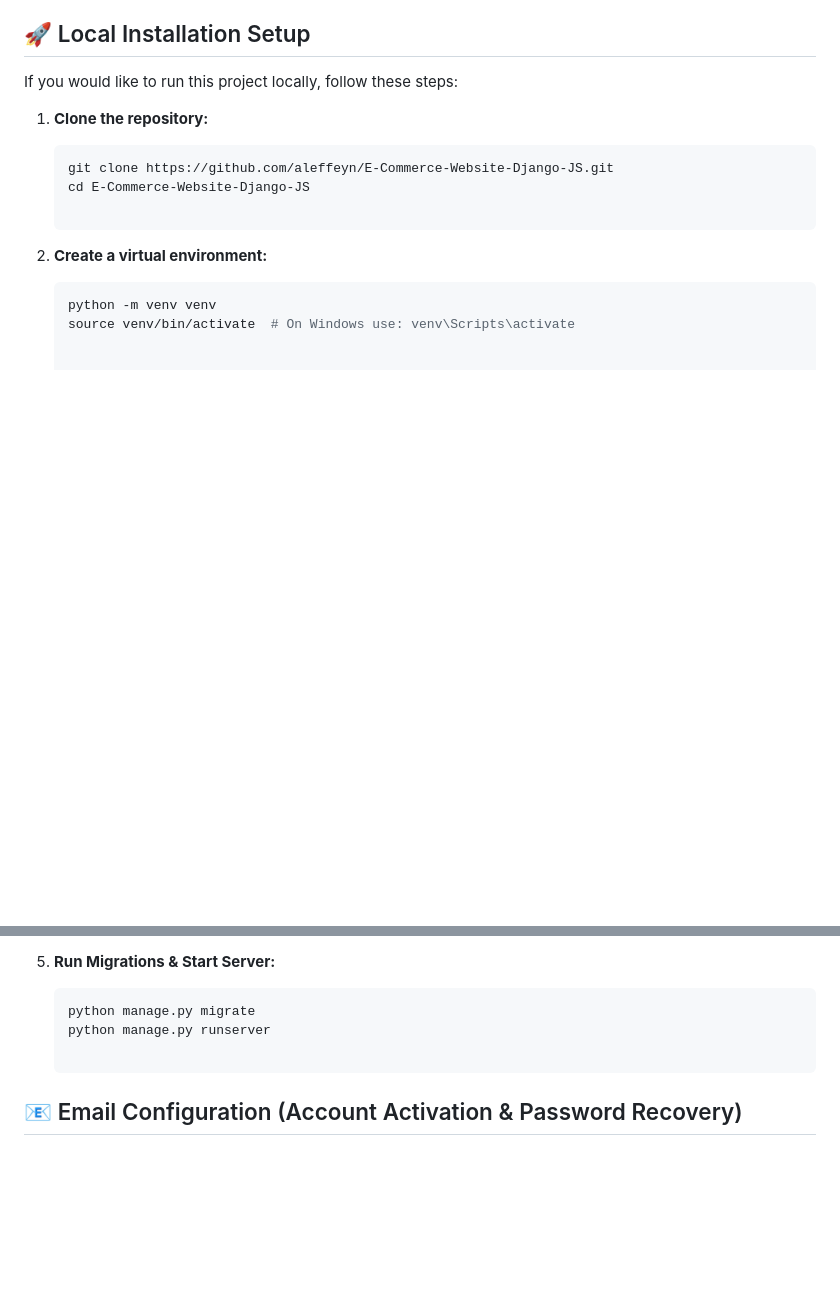
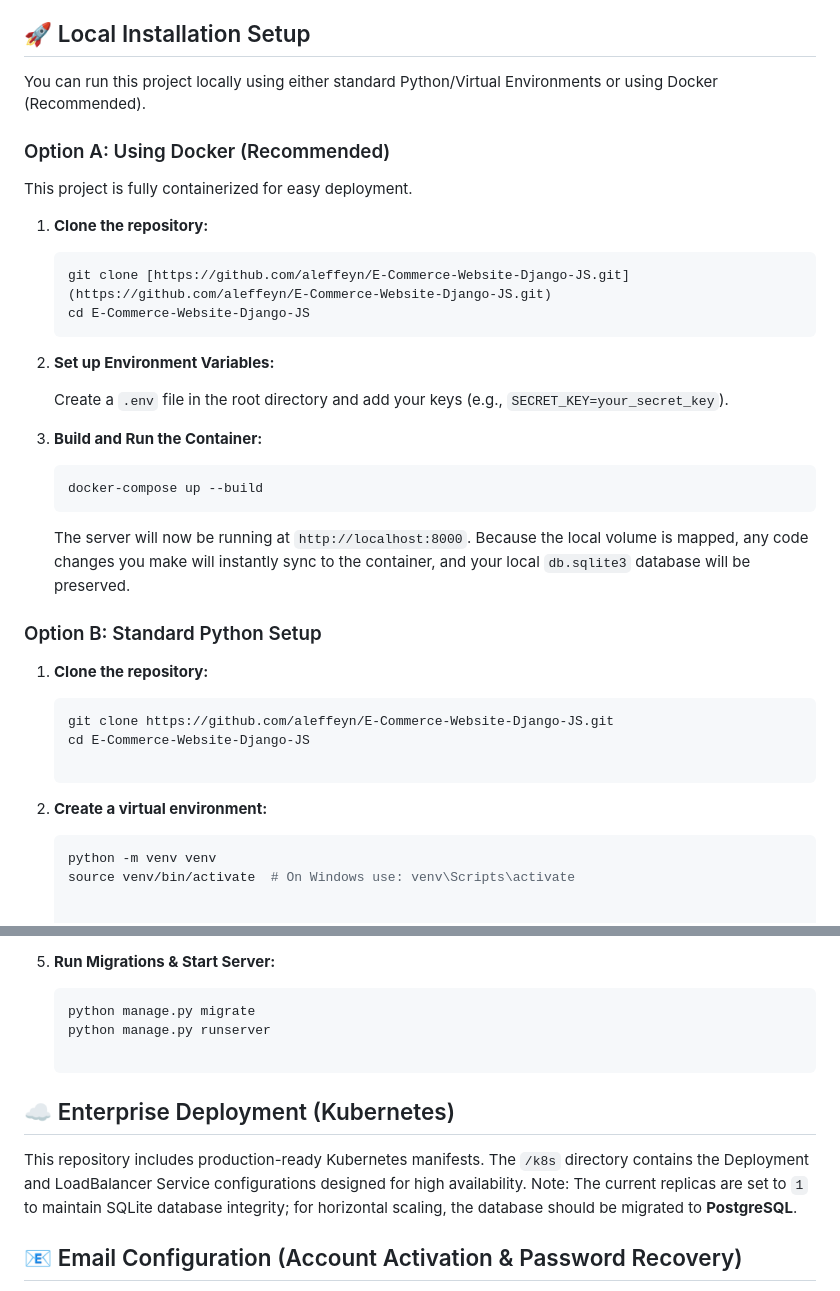
Before and after one commit to aleffeyn/E-Commerce-Website-Django-JS, a Markdown page: README.md, 2 parts joined by grey strips. Drawn GitHub-style; blank space fills up the shorter version.

Commit message:
Updated the README.md file for the Docker installment and Kubernetes manifests

````diff
--- a/README.md
+++ b/README.md
@@ -21,8 +21,27 @@ A complete, scalable, and responsive full-stack with two ready templates to show
 
 
 ## 🚀 Local Installation Setup
-If you would like to run this project locally, follow these steps:
+You can run this project locally using either standard Python/Virtual Environments or using Docker (Recommended).
 
+### Option A: Using Docker (Recommended)
+This project is fully containerized for easy deployment.
+
+1. **Clone the repository:**
+   ```bash
+   git clone [https://github.com/aleffeyn/E-Commerce-Website-Django-JS.git](https://github.com/aleffeyn/E-Commerce-Website-Django-JS.git)
+   cd E-Commerce-Website-Django-JS
+2. **Set up Environment Variables:**
+
+   Create a `.env` file in the root directory and add your keys (e.g., `SECRET_KEY=your_secret_key`).
+
+
+3. **Build and Run the Container:**
+   ```bash
+   docker-compose up --build
+   ```
+   The server will now be running at `http://localhost:8000`. Because the local volume is mapped, any code changes you make will instantly sync to the container, and your local `db.sqlite3` database will be preserved.
+
+### Option B: Standard Python Setup
 1. **Clone the repository:**
    ```bash
    git clone https://github.com/aleffeyn/E-Commerce-Website-Django-JS.git
@@ -48,6 +67,8 @@ If you would like to run this project locally, follow these steps:
    python manage.py migrate
    python manage.py runserver
 
+## ☁️ Enterprise Deployment (Kubernetes)
+This repository includes production-ready Kubernetes manifests. The `/k8s` directory contains the Deployment and LoadBalancer Service configurations designed for high availability. Note: The current replicas are set to `1` to maintain SQLite database integrity; for horizontal scaling, the database should be migrated to **PostgreSQL**.
 ## 📧 Email Configuration (Account Activation & Password Recovery)
 
 This project features a fully functioning email system that sends automated emails for account activation links and password reset requests. To test these features locally, you must configure an SMTP email backend (like a Gmail account) using environment variables.
````
